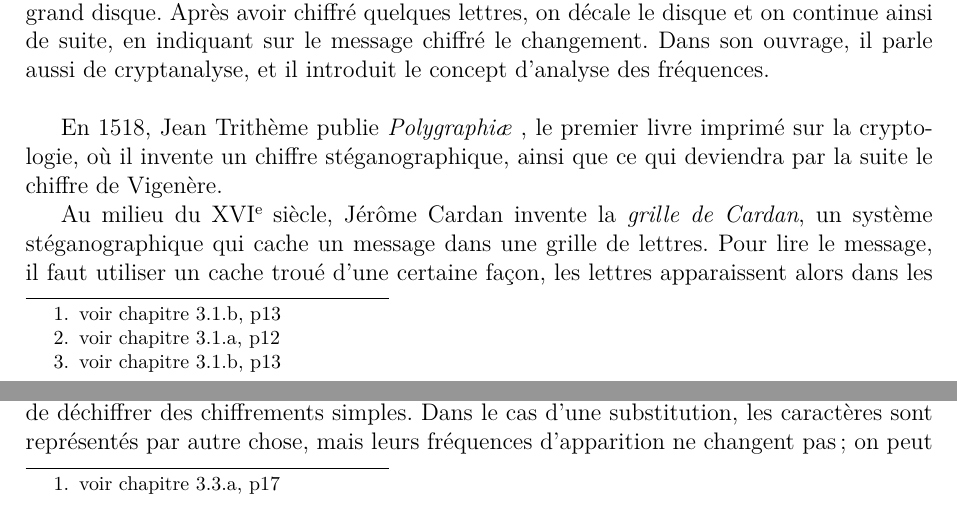
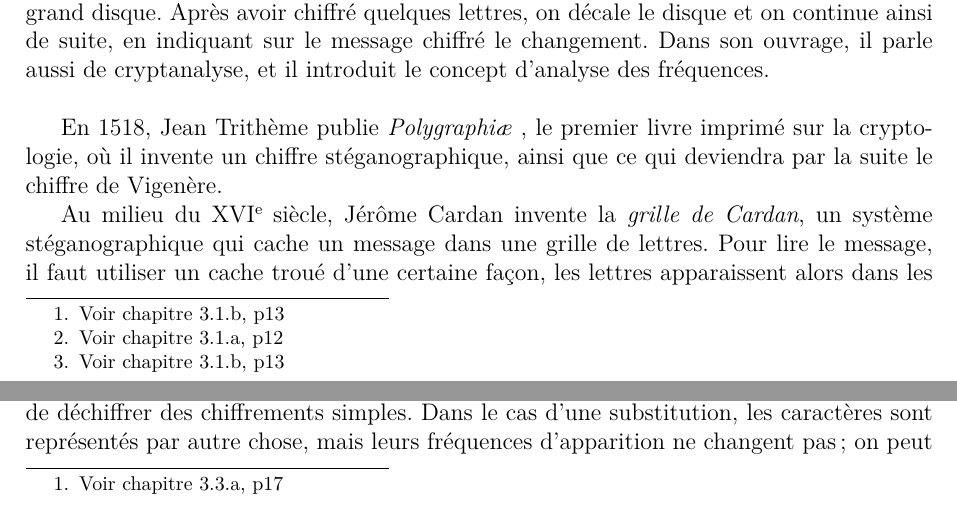
Before and after one commit to acieroid/tfe-crypto, a LaTeX book (texte/main.tex): two parts of pages 7 and 25 of 46, joined at a grey line, cut so that both start at the same text. Compiled offline with pdfLaTeX.

Commit message:
Typo + erreur de typage dans CryptoUtils.hs

```diff
--- a/texte/main.tex
+++ b/texte/main.tex
@@ -98,7 +98,7 @@
   {\begin{center}\begin{Sbox}\begin{minipage}{1\textwidth}}%
   {\end{minipage}\end{Sbox}\fbox{\TheSbox}\end{center}}
 \newcommand{\definition}[1]{\begin{center}#1\end{center}}
-\renewcommand{\footref}[1]{\footnote{voir chapitre \ref{#1}, p\pageref{#1}}}
+\renewcommand{\footref}[1]{\footnote{Voir chapitre \ref{#1}, p\pageref{#1}}}
 \renewcommand{\thesubsection}{\thesection .\alph{subsection}}
 \newcommand{\note}[1]{\begin{center}\begin{minipage}{0.7\textwidth}\textsc{Note
           : }#1\end{minipage}\end{center}}
```
Also changed, not shown: 1 other file.
